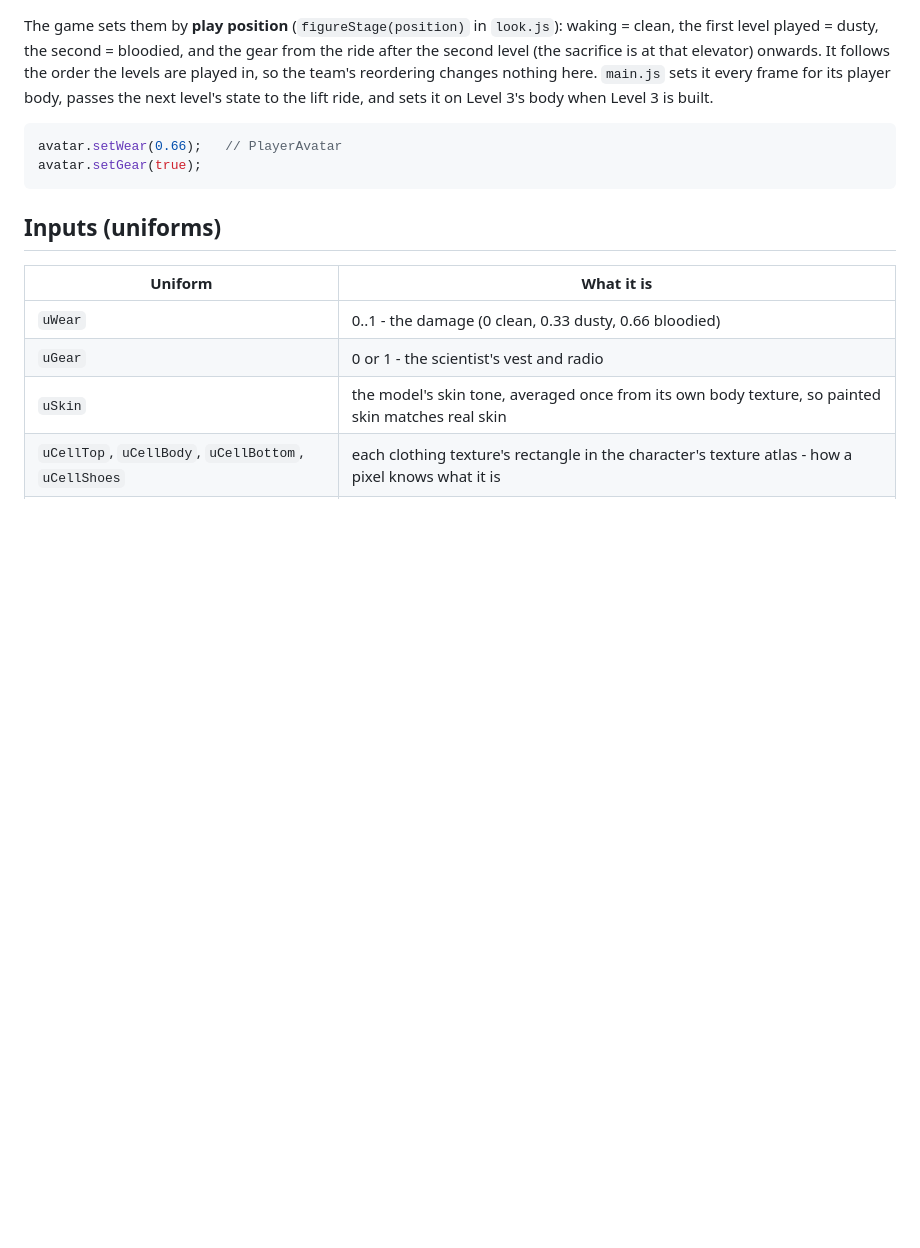
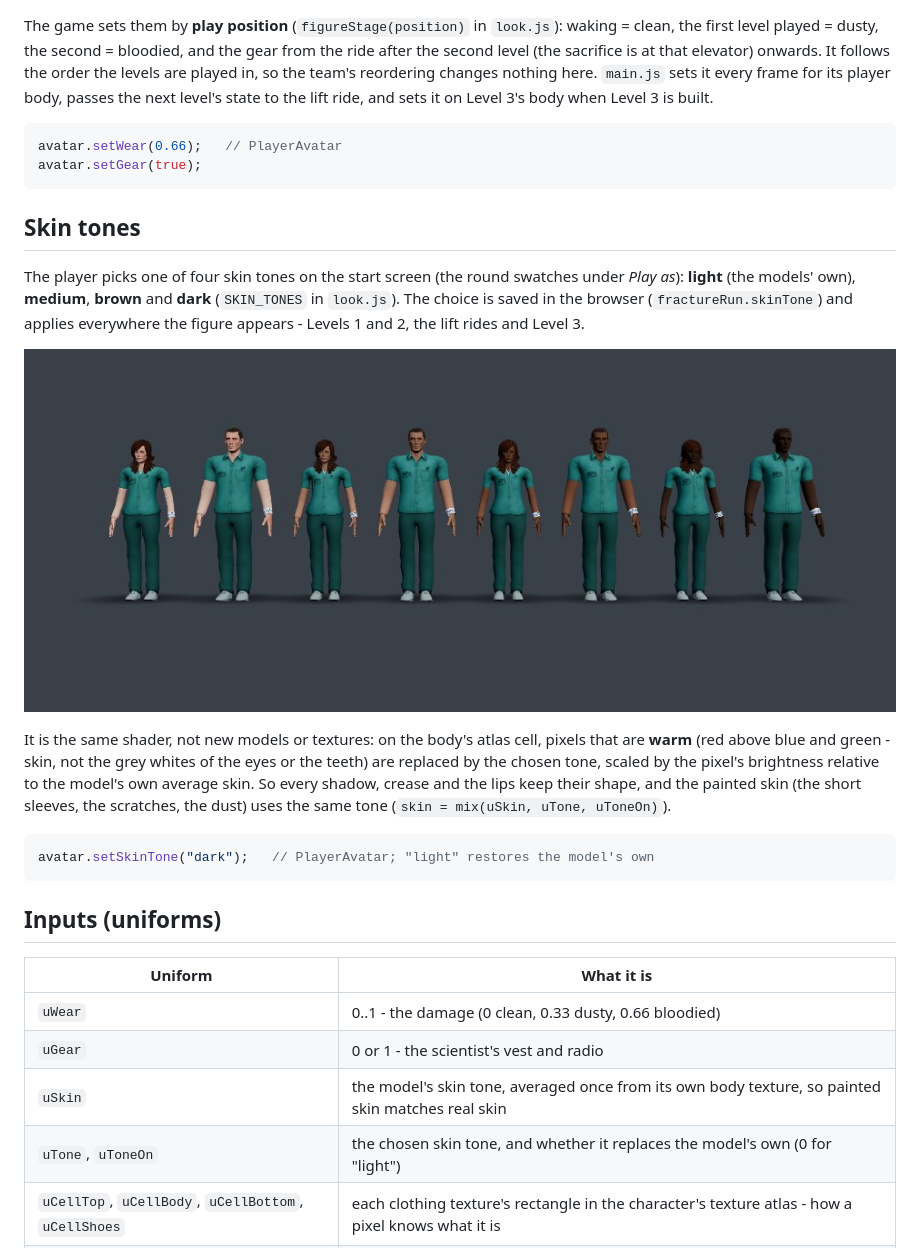
Before and after one commit to EthanChigodo/CGV-Shattershift, a Markdown page: docs/figure-wear-shader.md, the part around the change. GitHub-like rendering; pictures changed too: docs/images/figure/skin-tones.jpg (added); blank space fills up the shorter version.

Commit message:
Figure: choose a skin tone on the start screen - light, medium, brown or dark

````diff
--- a/docs/figure-wear-shader.md
+++ b/docs/figure-wear-shader.md
@@ -28,6 +28,18 @@ avatar.setWear(0.66);   // PlayerAvatar
 avatar.setGear(true);
 ```
 
+## Skin tones
+
+The player picks one of four skin tones on the start screen (the round swatches under *Play as*): **light** (the models' own), **medium**, **brown** and **dark** (`SKIN_TONES` in `look.js`). The choice is saved in the browser (`fractureRun.skinTone`) and applies everywhere the figure appears - Levels 1 and 2, the lift rides and Level 3.
+
+![Skin tones: light, medium, brown, dark](images/figure/skin-tones.jpg)
+
+It is the same shader, not new models or textures: on the body's atlas cell, pixels that are **warm** (red above blue and green - skin, not the grey whites of the eyes or the teeth) are replaced by the chosen tone, scaled by the pixel's brightness relative to the model's own average skin. So every shadow, crease and the lips keep their shape, and the painted skin (the short sleeves, the scratches, the dust) uses the same tone (`skin = mix(uSkin, uTone, uToneOn)`).
+
+```js
+avatar.setSkinTone("dark");   // PlayerAvatar; "light" restores the model's own
+```
+
 ## Inputs (uniforms)
 
 | Uniform | What it is |
@@ -35,6 +47,7 @@ avatar.setGear(true);
 | `uWear` | 0..1 - the damage (0 clean, 0.33 dusty, 0.66 bloodied) |
 | `uGear` | 0 or 1 - the scientist's vest and radio |
 | `uSkin` | the model's skin tone, averaged once from its own body texture, so painted skin matches real skin |
+| `uTone`, `uToneOn` | the chosen skin tone, and whether it replaces the model's own (0 for "light") |
 | `uCellTop`, `uCellBody`, `uCellBottom`, `uCellShoes` | each clothing texture's rectangle in the character's texture atlas - how a pixel knows what it is |
 | `uShoulderX`, `uShoulderY`, `uArmLength`, `uHipY` | body measurements from the rig (characters.js `measureBody`) |
 | `uNeckY` | the top of the scrub top (its neckline), measured from the mesh |
````
Also changed, not shown: docs/elevators.md (+2 -0 lines), 8 other files.
